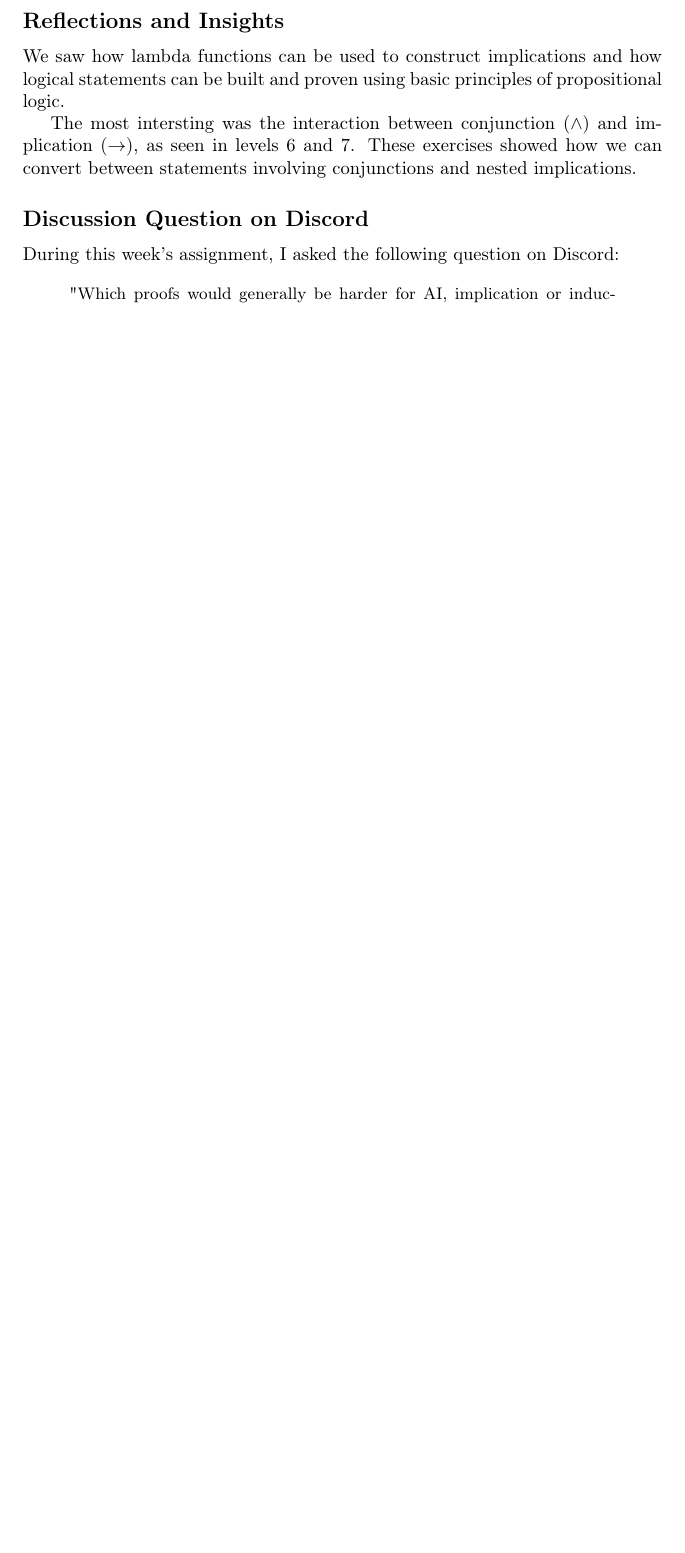
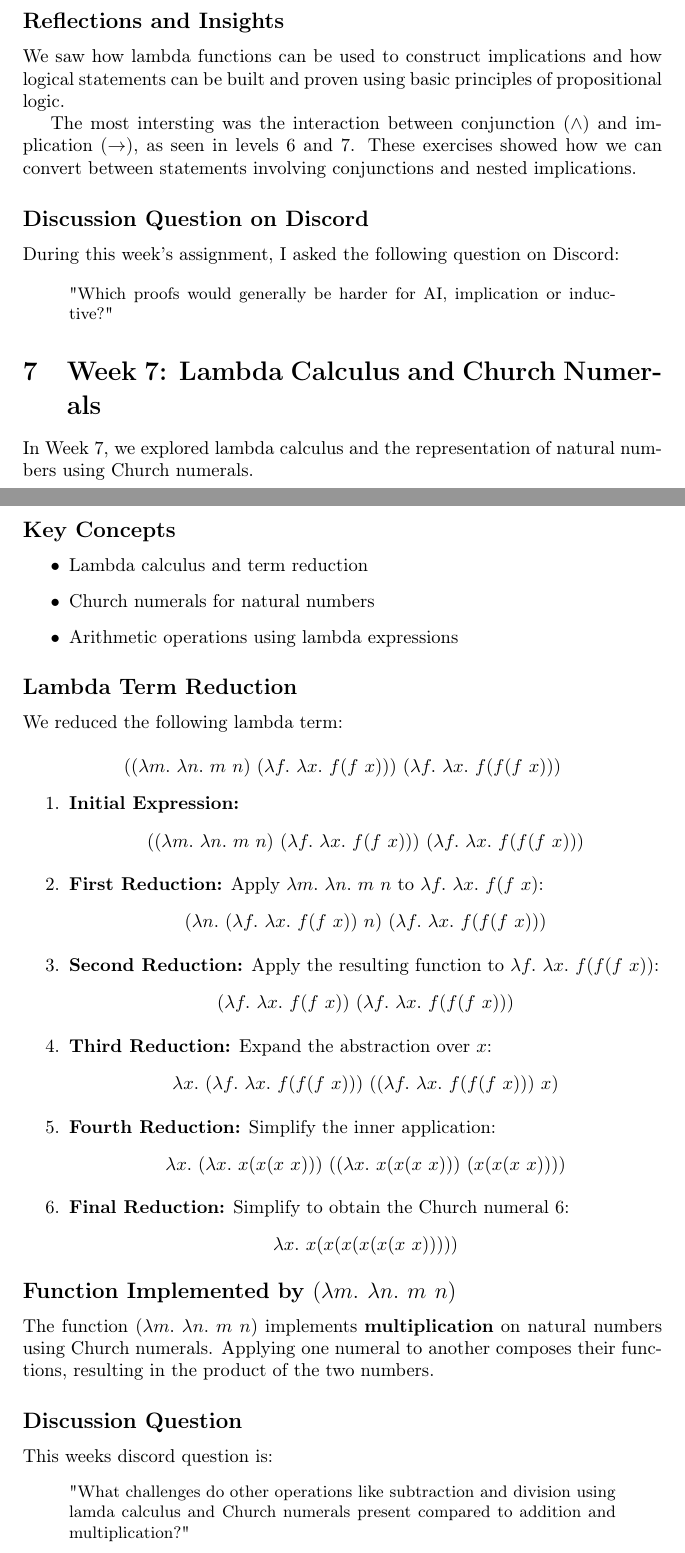
Before and after one commit to cgillette25/CPSC-354, a LaTeX document (Report/report.tex): part of page 15 of 16 before the commit and two parts of pages 15 and 16 of 17 after it, the two joined at a grey line, cut so that both start at the same text, the shorter picture padded with empty space. Compiled offline with pdfLaTeX.

Commit message:
Updated report.tex with discord for week 7

```diff
--- a/Report/report.tex
+++ b/Report/report.tex
@@ -522,4 +522,70 @@ During this week's assignment, I asked the following question on Discord:
 "Which proofs would generally be harder for AI, implication or inductive?"
 \end{quote}
 
+\section{Week 7: Lambda Calculus and Church Numerals}
+\label{sec:week7}
+
+In Week 7, we explored lambda calculus and the representation of natural numbers using Church numerals.
+
+\subsection*{Key Concepts}
+
+\begin{itemize}
+    \item Lambda calculus and term reduction
+    \item Church numerals for natural numbers
+    \item Arithmetic operations using lambda expressions
+\end{itemize}
+
+\subsection*{Lambda Term Reduction}
+
+We reduced the following lambda term:
+
+\[
+((\lambda m.\ \lambda n.\ m\ n)\ (\lambda f.\ \lambda x.\ f(f\ x)))\ (\lambda f.\ \lambda x.\ f(f(f\ x)))
+\]
+
+\begin{enumerate}
+    \item \textbf{Initial Expression:}
+    \[
+    ((\lambda m.\ \lambda n.\ m\ n)\ (\lambda f.\ \lambda x.\ f(f\ x)))\ (\lambda f.\ \lambda x.\ f(f(f\ x)))
+    \]
+
+    \item \textbf{First Reduction:} Apply \(\lambda m.\ \lambda n.\ m\ n\) to \(\lambda f.\ \lambda x.\ f(f\ x)\):
+    \[
+    (\lambda n.\ (\lambda f.\ \lambda x.\ f(f\ x))\ n)\ (\lambda f.\ \lambda x.\ f(f(f\ x)))
+    \]
+
+    \item \textbf{Second Reduction:} Apply the resulting function to \(\lambda f.\ \lambda x.\ f(f(f\ x))\):
+    \[
+    (\lambda f.\ \lambda x.\ f(f\ x))\ (\lambda f.\ \lambda x.\ f(f(f\ x)))
+    \]
+
+    \item \textbf{Third Reduction:} Expand the abstraction over \(x\):
+    \[
+    \lambda x.\ (\lambda f.\ \lambda x.\ f(f(f\ x)))\ ((\lambda f.\ \lambda x.\ f(f(f\ x)))\ x)
+    \]
+
+    \item \textbf{Fourth Reduction:} Simplify the inner application:
+    \[
+    \lambda x.\ (\lambda x.\ x(x(x\ x)))\ ((\lambda x.\ x(x(x\ x)))\ (x(x(x\ x))))
+    \]
+
+    \item \textbf{Final Reduction:} Simplify to obtain the Church numeral 6:
+    \[
+    \lambda x.\ x(x(x(x(x(x\ x)))))
+    \]
+\end{enumerate}
+
+\subsection*{Function Implemented by \((\lambda m.\ \lambda n.\ m\ n)\)}
+
+The function \((\lambda m.\ \lambda n.\ m\ n)\) implements \textbf{multiplication} on natural numbers using Church numerals. Applying one numeral to another composes their functions, resulting in the product of the two numbers.
+
+\subsection*{Discussion Question}
+
+This weeks discord question is:
+
+\begin{quote}
+\small
+"What challenges do other operations like subtraction and division using lamda calculus and Church numerals present compared to addition and multiplication?"
+\end{quote}
+
 \section*{Conclusion}
```
Also changed, not shown: Report/report.pdf, Report/report.tex (2 more changed lines).
